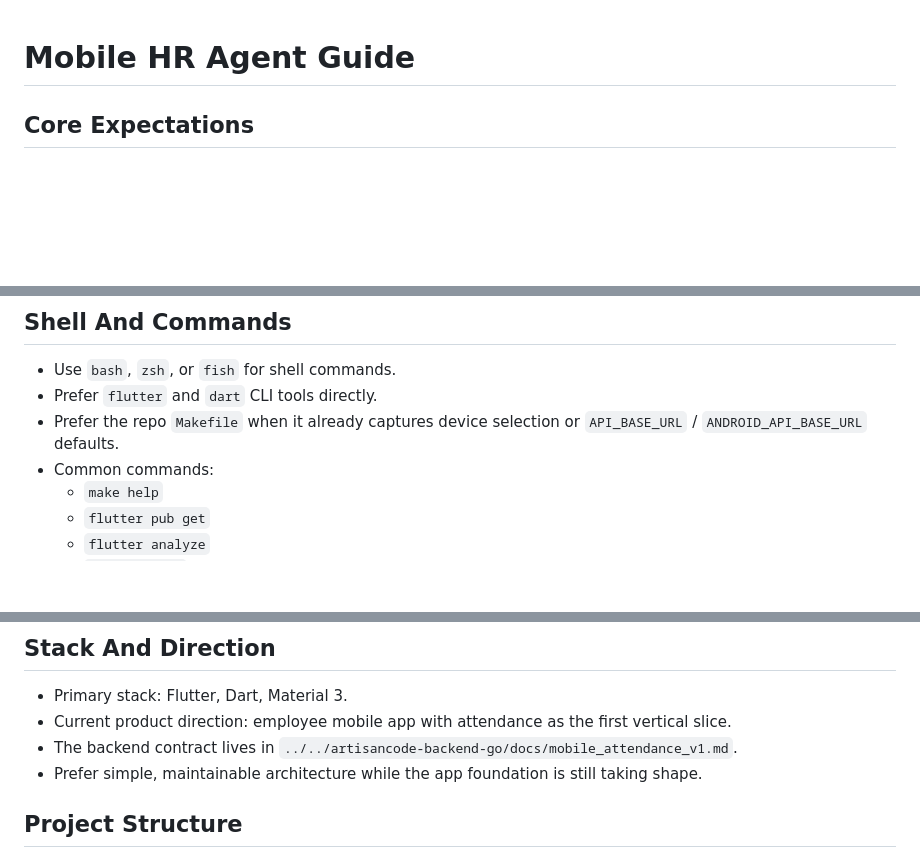
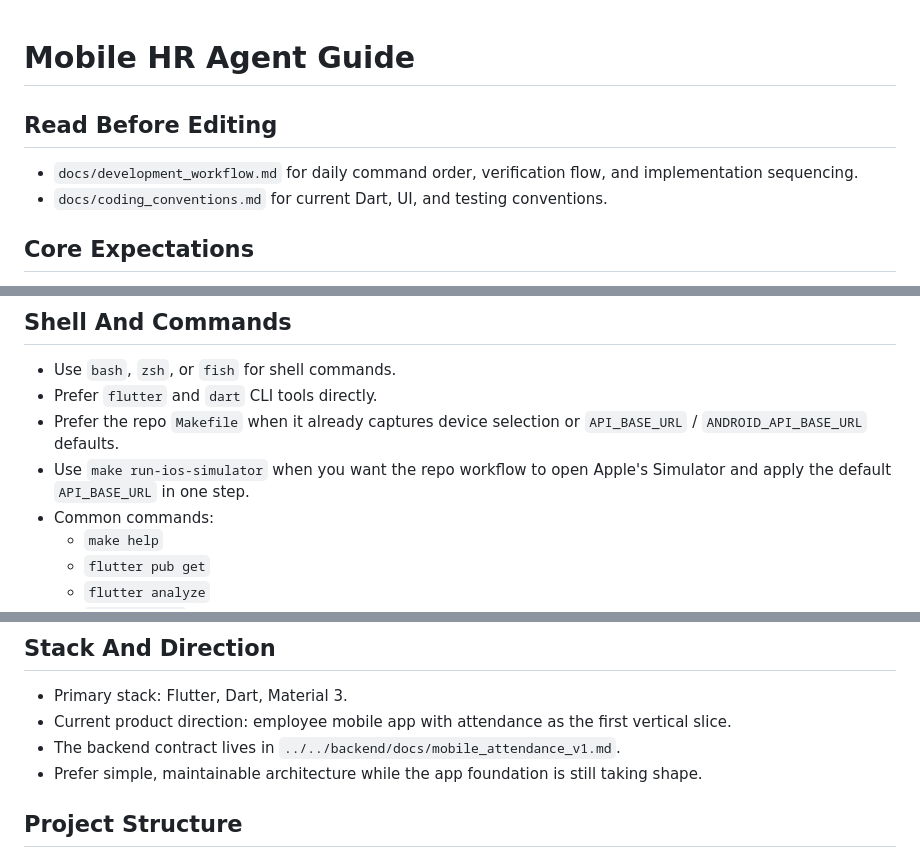
Before and after one commit to irhamsahbana/artisancode-mobile-flutter, a Markdown page: agents.md, 3 parts joined by grey strips. Rendered like a GitHub page; blank space fills up the shorter version.

Commit message:
feat(docs): enhance Mobile HR Agent Guide with editing guidelines and command usage

```diff
--- a/agents.md
+++ b/agents.md
@@ -1,4 +1,9 @@
 # Mobile HR Agent Guide
+
+## Read Before Editing
+
+- `docs/development_workflow.md` for daily command order, verification flow, and implementation sequencing.
+- `docs/coding_conventions.md` for current Dart, UI, and testing conventions.
 
 ## Core Expectations
 
@@ -13,6 +18,7 @@
 - Use `bash`, `zsh`, or `fish` for shell commands.
 - Prefer `flutter` and `dart` CLI tools directly.
 - Prefer the repo `Makefile` when it already captures device selection or `API_BASE_URL` / `ANDROID_API_BASE_URL` defaults.
+- Use `make run-ios-simulator` when you want the repo workflow to open Apple's Simulator and apply the default `API_BASE_URL` in one step.
 - Common commands:
   - `make help`
   - `flutter pub get`
@@ -43,7 +49,7 @@
 
 - Primary stack: Flutter, Dart, Material 3.
 - Current product direction: employee mobile app with attendance as the first vertical slice.
-- The backend contract lives in `../../artisancode-backend-go/docs/mobile_attendance_v1.md`.
+- The backend contract lives in `../../backend/docs/mobile_attendance_v1.md`.
 - Prefer simple, maintainable architecture while the app foundation is still taking shape.
 
 ## Project Structure
```
